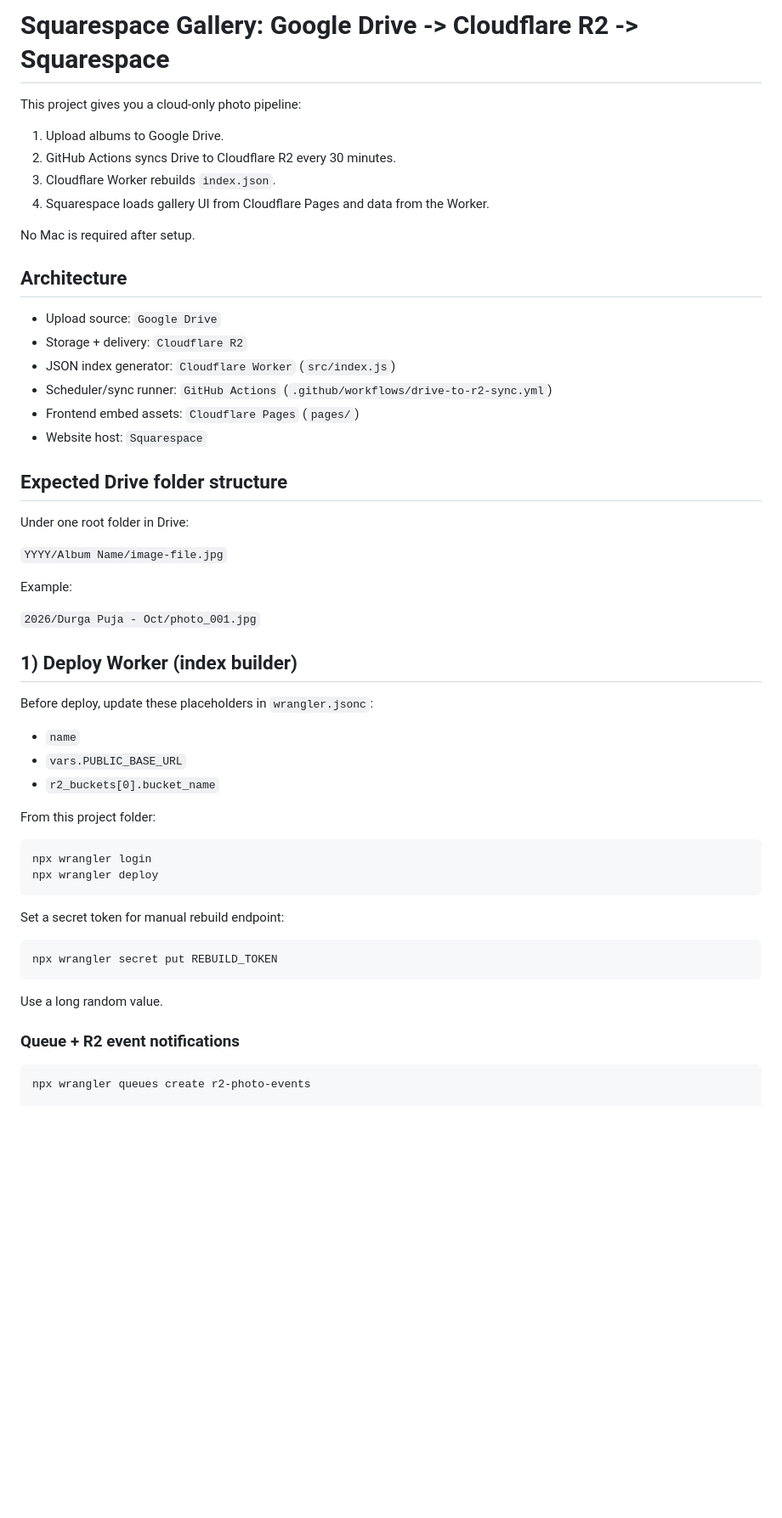
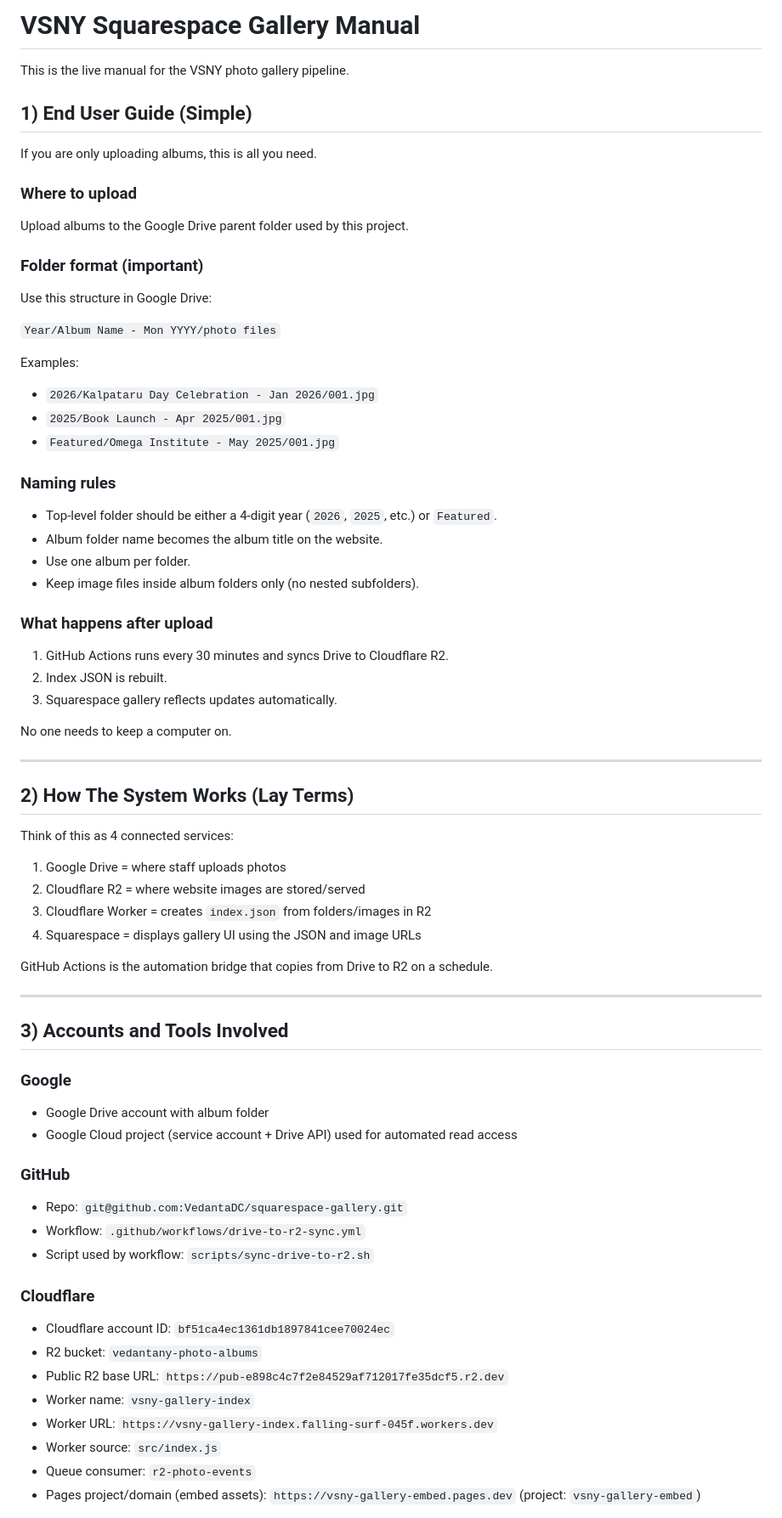
Before and after one commit to VedantaDC/squarespace-gallery, a Markdown page: README.md, the part around one of its changes. Shown at 85% size. Rendered like a GitHub page; blank space fills up the shorter version.

Commit message:
Replace README with end-user and admin operations manual

````diff
--- a/README.md
+++ b/README.md
@@ -1,58 +1,70 @@
-# Squarespace Gallery: Google Drive -> Cloudflare R2 -> Squarespace
+# VSNY Squarespace Gallery Manual
 
-This project gives you a cloud-only photo pipeline:
+This is the live manual for the VSNY photo gallery pipeline.
 
-1. Upload albums to Google Drive.
-2. GitHub Actions syncs Drive to Cloudflare R2 every 30 minutes.
-3. Cloudflare Worker rebuilds `index.json`.
-4. Squarespace loads gallery UI from Cloudflare Pages and data from the Worker.
+## 1) End User Guide (Simple)
 
-No Mac is required after setup.
+If you are only uploading albums, this is all you need.
 
-## Architecture
+### Where to upload
+Upload albums to the Google Drive parent folder used by this project.
 
-- Upload source: `Google Drive`
-- Storage + delivery: `Cloudflare R2`
-- JSON index generator: `Cloudflare Worker` (`src/index.js`)
-- Scheduler/sync runner: `GitHub Actions` (`.github/workflows/drive-to-r2-sync.yml`)
-- Frontend embed assets: `Cloudflare Pages` (`pages/`)
-- Website host: `Squarespace`
+### Folder format (important)
+Use this structure in Google Drive:
 
-## Expected Drive folder structure
+`Year/Album Name - Mon YYYY/photo files`
 
-Under one root folder in Drive:
+Examples:
+- `2026/Kalpataru Day Celebration - Jan 2026/001.jpg`
+- `2025/Book Launch - Apr 2025/001.jpg`
+- `Featured/Omega Institute - May 2025/001.jpg`
 
-`YYYY/Album Name/image-file.jpg`
+### Naming rules
+- Top-level folder should be either a 4-digit year (`2026`, `2025`, etc.) or `Featured`.
+- Album folder name becomes the album title on the website.
+- Use one album per folder.
+- Keep image files inside album folders only (no nested subfolders).
 
-Example:
+### What happens after upload
+1. GitHub Actions runs every 30 minutes and syncs Drive to Cloudflare R2.
+2. Index JSON is rebuilt.
+3. Squarespace gallery reflects updates automatically.
 
-`2026/Durga Puja - Oct/photo_001.jpg`
+No one needs to keep a computer on.
 
-## 1) Deploy Worker (index builder)
+---
 
-Before deploy, update these placeholders in `wrangler.jsonc`:
+## 2) How The System Works (Lay Terms)
 
-- `name`
-- `vars.PUBLIC_BASE_URL`
-- `r2_buckets[0].bucket_name`
+Think of this as 4 connected services:
 
-From this project folder:
+1. Google Drive = where staff uploads photos
+2. Cloudflare R2 = where website images are stored/served
+3. Cloudflare Worker = creates `index.json` from folders/images in R2
+4. Squarespace = displays gallery UI using the JSON and image URLs
 
-```bash
-npx wrangler login
-npx wrangler deploy
-```
+GitHub Actions is the automation bridge that copies from Drive to R2 on a schedule.
 
-Set a secret token for manual rebuild endpoint:
+---
 
-```bash
-npx wrangler secret put REBUILD_TOKEN
-```
+## 3) Accounts and Tools Involved
 
-Use a long random value.
+### Google
+- Google Drive account with album folder
+- Google Cloud project (service account + Drive API) used for automated read access
 
-### Queue + R2 event notifications
+### GitHub
+- Repo: `git@github.com:VedantaDC/squarespace-gallery.git`
+- Workflow: `.github/workflows/drive-to-r2-sync.yml`
+- Script used by workflow: `scripts/sync-drive-to-r2.sh`
 
-```bash
-npx wrangler queues create r2-photo-events
+### Cloudflare
+- Cloudflare account ID: `bf51ca4ec1361db1897841cee70024ec`
+- R2 bucket: `vedantany-photo-albums`
+- Public R2 base URL: `https://pub-e898c4c7f2e84529af712017fe35dcf5.r2.dev`
+- Worker name: `vsny-gallery-index`
+- Worker URL: `https://vsny-gallery-index.falling-surf-045f.workers.dev`
+- Worker source: `src/index.js`
+- Queue consumer: `r2-photo-events`
+- Pages project/domain (embed assets): `https://vsny-gallery-embed.pages.dev` (project: `vsny-gallery-embed`)
 
````
Also changed, not shown: other parts of README.md (+96 -71 lines).
